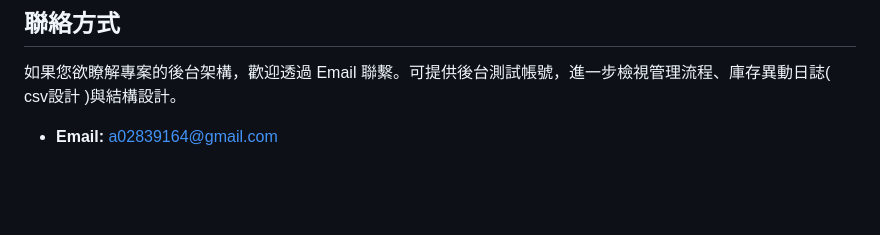
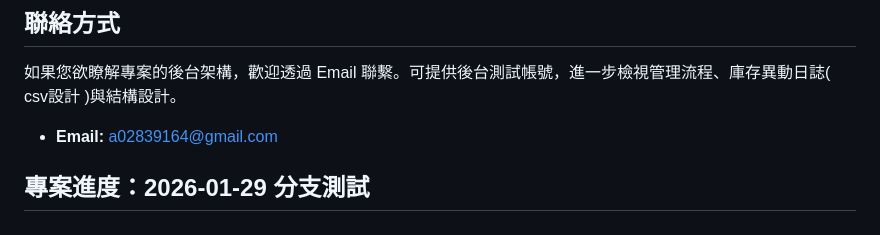
Before and after one commit to a02839164/ecommerce-django, a Markdown page: README.md, the part around the change. Rendered like a GitHub page; blank space fills up the shorter version.

Commit message:
test: add README.md

```diff
--- a/README.md
+++ b/README.md
@@ -142,3 +142,5 @@ chmod +x local_backup.sh local_restore.sh
 如果您欲瞭解專案的後台架構，歡迎透過 Email 聯繫。可提供後台測試帳號，進一步檢視管理流程、庫存異動日誌( csv設計 )與結構設計。
 
 * **Email:** a02839164@gmail.com
+
+## 專案進度：2026-01-29 分支測試
```
